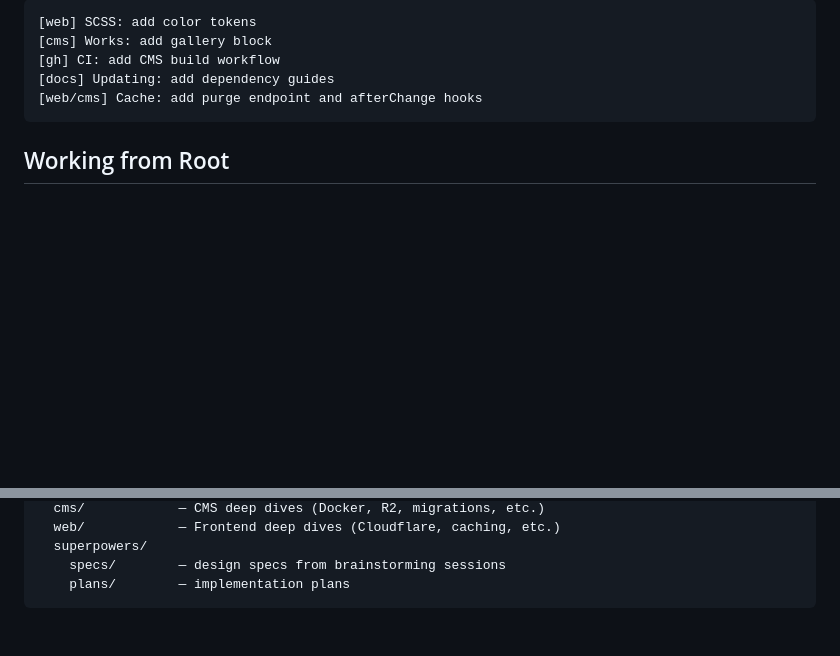
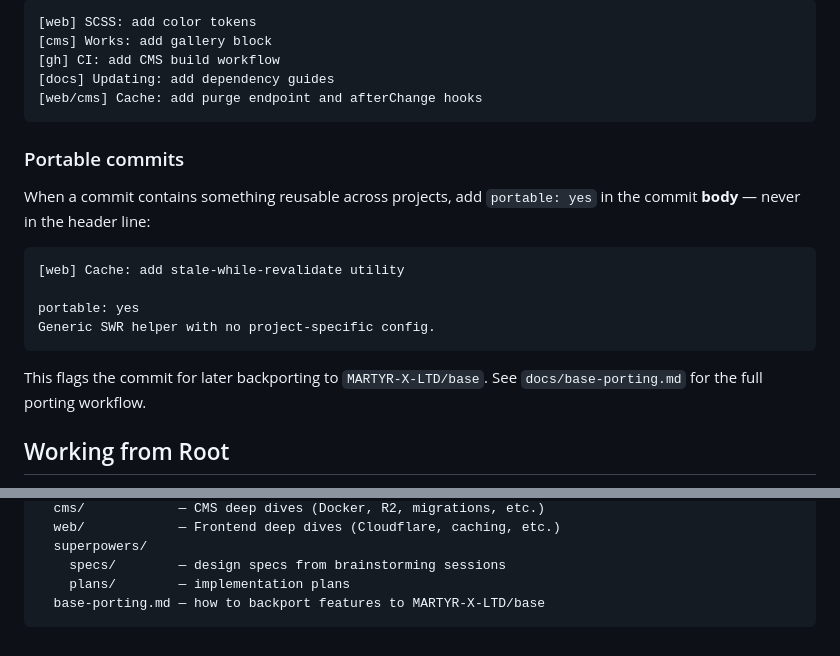
Before and after one commit to MARTYR-X-LTD/base, a Markdown page: CLAUDE.md, 2 parts joined by grey strips. GitHub-like rendering; blank space fills up the shorter version.

````diff
--- a/CLAUDE.md
+++ b/CLAUDE.md
@@ -25,6 +25,19 @@ Examples:
 [docs] Updating: add dependency guides
 [web/cms] Cache: add purge endpoint and afterChange hooks
 ```
+
+### Portable commits
+
+When a commit contains something reusable across projects, add `portable: yes` in the commit **body** — never in the header line:
+
+```
+[web] Cache: add stale-while-revalidate utility
+
+portable: yes
+Generic SWR helper with no project-specific config.
+```
+
+This flags the commit for later backporting to `MARTYR-X-LTD/base`. See `docs/base-porting.md` for the full porting workflow.
 
 ## Working from Root
 
@@ -80,4 +93,5 @@ docs/
   superpowers/
     specs/        — design specs from brainstorming sessions
     plans/        — implementation plans
+  base-porting.md — how to backport features to MARTYR-X-LTD/base
 ```
````
Also changed, not shown: docs/base-porting.md (added, +81 -0 lines).
